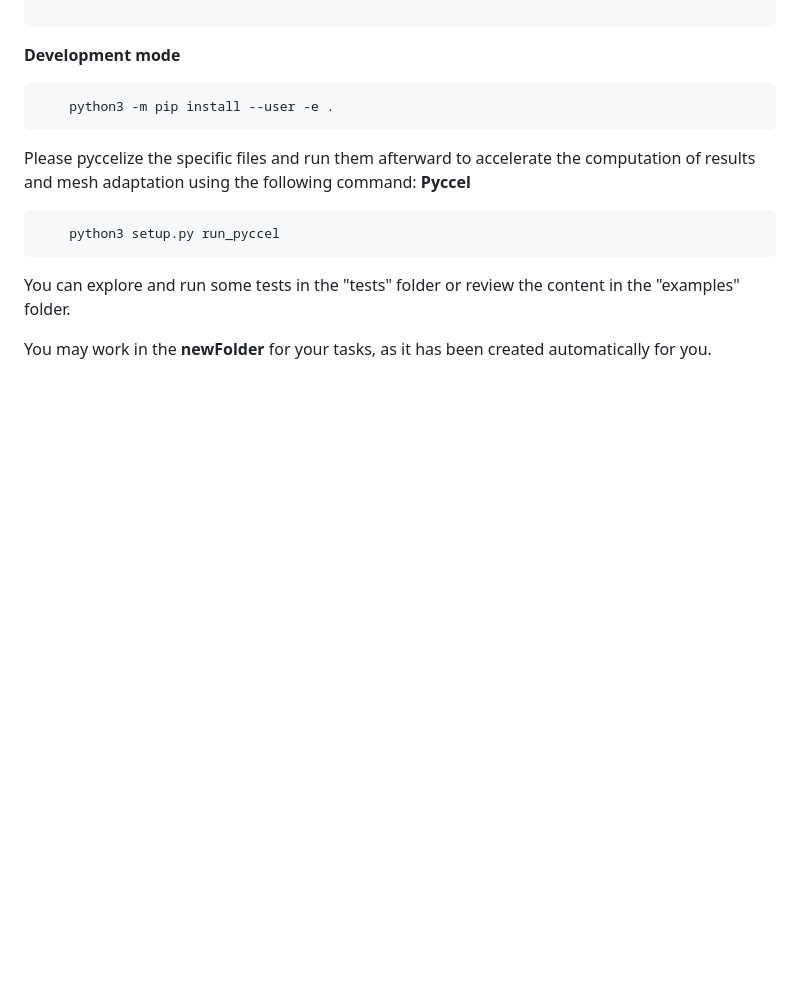
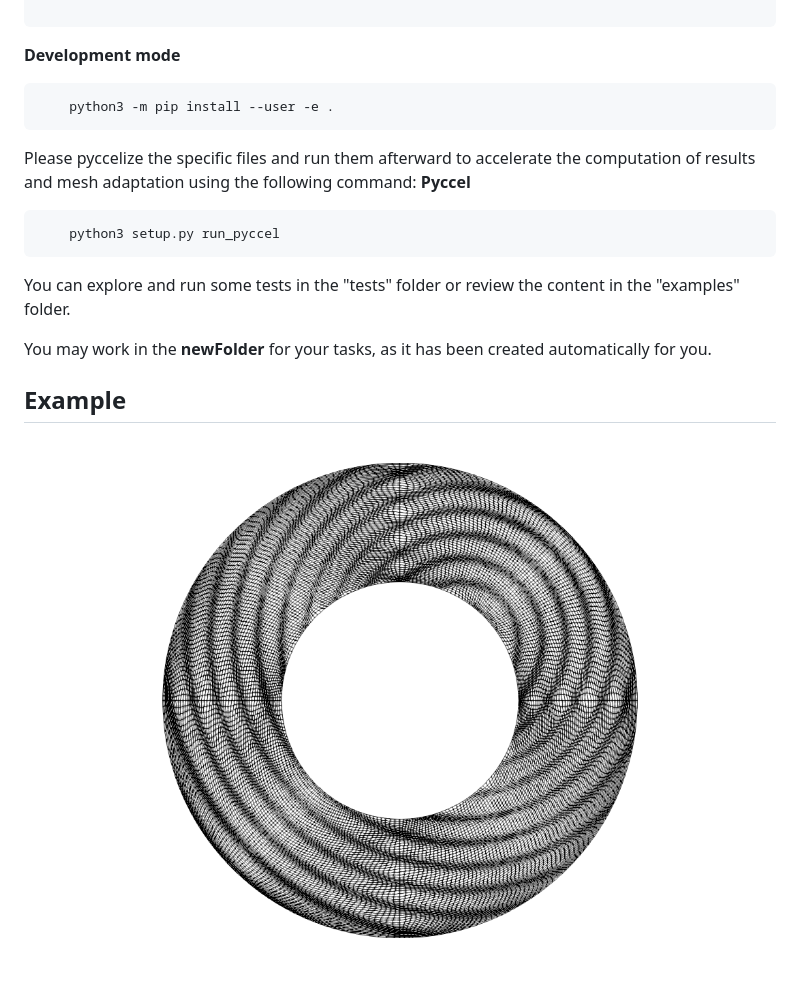
Before and after one commit to Bahari95/pyrefiga, a Markdown page: README.md, the part around the change. Rendered like a GitHub page; pictures changed too: r_adaptive_refinement/annulus_adaptive_meshes.png (added); blank space fills up the shorter version.

```diff
--- a/README.md
+++ b/README.md
@@ -58,3 +58,7 @@ Please pyccelize the specific files and run them afterward to accelerate the com
 You can explore and run some tests in the "tests" folder or review the content in the "examples" folder.
 
 You may work in the **newFolder** for your tasks, as it has been created automatically for you.
+
+## Example
+
+![PNG](https://github.com/Bahari95/pyrefiga/blob/main/r_adaptive_refinement/annulus_adaptive_meshes.png)
```
Also changed, not shown: 2 other files.
